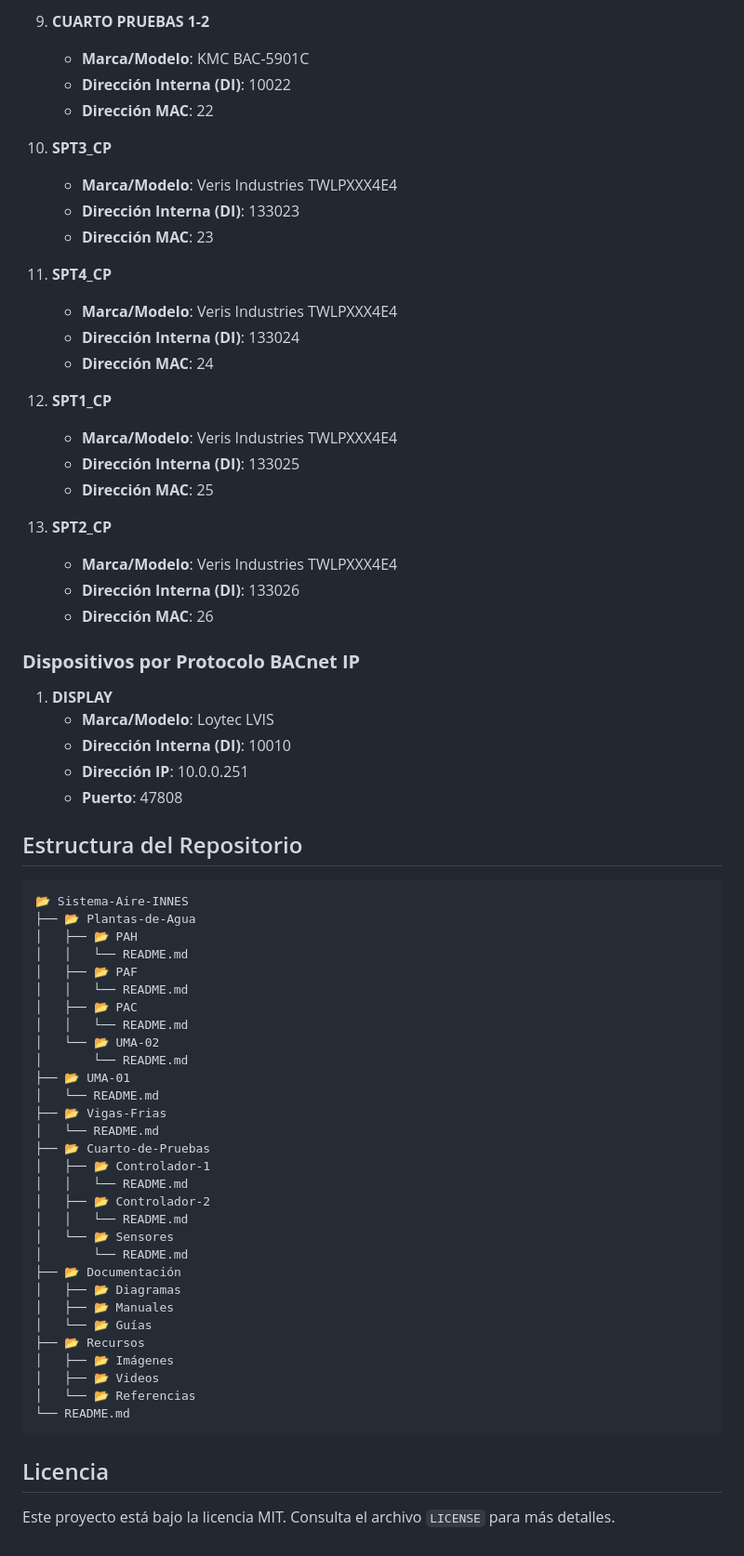
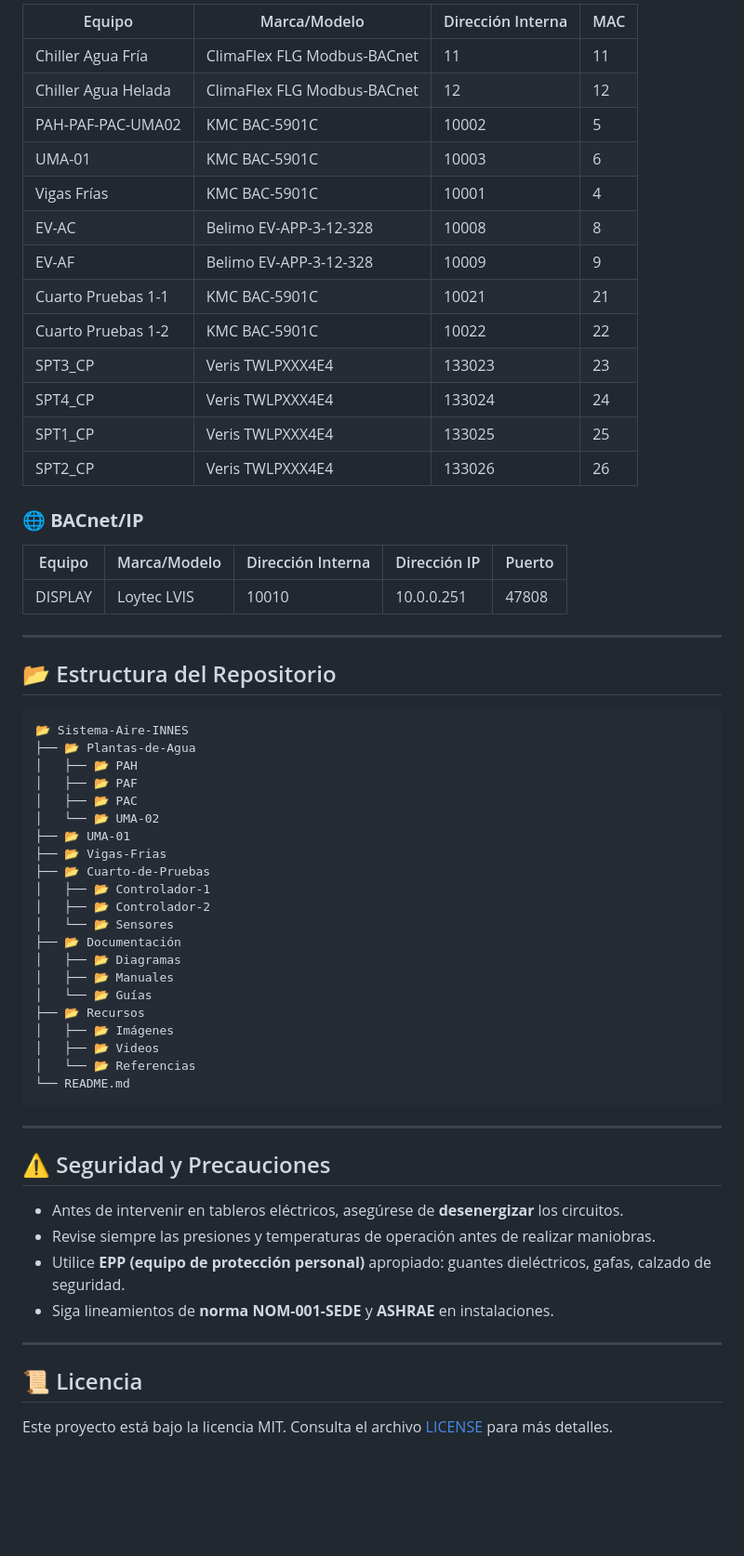
Before and after one commit to cjhirashi/ct-prub-in, a Markdown page: README.md, the part around the change printed below. Shown: that part at 93% size. Drawn GitHub-style; blank space fills up the shorter version.

````diff
--- a/README.md
+++ b/README.md
@@ -58,61 +52,43 @@ El sistema automatizado utiliza controladores **DDC de KMC** y dispositivos comp
 
-9. **CUARTO PRUEBAS 1-2**
-   - **Marca/Modelo**: KMC BAC-5901C
-   - **Dirección Interna (DI)**: 10022
-   - **Dirección MAC**: 22
+| Equipo              | Marca/Modelo                | Dirección Interna | MAC |
+| ------------------- | --------------------------- | ----------------- | --- |
+| Chiller Agua Fría   | ClimaFlex FLG Modbus-BACnet | 11                | 11  |
+| Chiller Agua Helada | ClimaFlex FLG Modbus-BACnet | 12                | 12  |
+| PAH-PAF-PAC-UMA02   | KMC BAC-5901C               | 10002             | 5   |
+| UMA-01              | KMC BAC-5901C               | 10003             | 6   |
+| Vigas Frías         | KMC BAC-5901C               | 10001             | 4   |
+| EV-AC               | Belimo EV-APP-3-12-328      | 10008             | 8   |
+| EV-AF               | Belimo EV-APP-3-12-328      | 10009             | 9   |
+| Cuarto Pruebas 1-1  | KMC BAC-5901C               | 10021             | 21  |
+| Cuarto Pruebas 1-2  | KMC BAC-5901C               | 10022             | 22  |
+| SPT3\_CP            | Veris TWLPXXX4E4            | 133023            | 23  |
+| SPT4\_CP            | Veris TWLPXXX4E4            | 133024            | 24  |
+| SPT1\_CP            | Veris TWLPXXX4E4            | 133025            | 25  |
+| SPT2\_CP            | Veris TWLPXXX4E4            | 133026            | 26  |
 
-10. **SPT3_CP**
-    - **Marca/Modelo**: Veris Industries TWLPXXX4E4
-    - **Dirección Interna (DI)**: 133023
-    - **Dirección MAC**: 23
+### **🌐 BACnet/IP**
 
-11. **SPT4_CP**
-    - **Marca/Modelo**: Veris Industries TWLPXXX4E4
-    - **Dirección Interna (DI)**: 133024
-    - **Dirección MAC**: 24
+| Equipo  | Marca/Modelo | Dirección Interna | Dirección IP | Puerto |
+| ------- | ------------ | ----------------- | ------------ | ------ |
+| DISPLAY | Loytec LVIS  | 10010             | 10.0.0.251   | 47808  |
 
-12. **SPT1_CP**
-    - **Marca/Modelo**: Veris Industries TWLPXXX4E4
-    - **Dirección Interna (DI)**: 133025
-    - **Dirección MAC**: 25
+---
 
-13. **SPT2_CP**
-    - **Marca/Modelo**: Veris Industries TWLPXXX4E4
-    - **Dirección Interna (DI)**: 133026
-    - **Dirección MAC**: 26
-
-### **Dispositivos por Protocolo BACnet IP**
-
-1. **DISPLAY**
-   - **Marca/Modelo**: Loytec LVIS
-   - **Dirección Interna (DI)**: 10010
-   - **Dirección IP**: 10.0.0.251
-   - **Puerto**: 47808
-
-## Estructura del Repositorio
+## 📂 Estructura del Repositorio
 
 ```plaintext
 📂 Sistema-Aire-INNES
 ├── 📂 Plantas-de-Agua
 │   ├── 📂 PAH
-│   │   └── README.md
 │   ├── 📂 PAF
-│   │   └── README.md
 │   ├── 📂 PAC
-│   │   └── README.md
 │   └── 📂 UMA-02
-│       └── README.md
 ├── 📂 UMA-01
-│   └── README.md
 ├── 📂 Vigas-Frias
-│   └── README.md
 ├── 📂 Cuarto-de-Pruebas
 │   ├── 📂 Controlador-1
-│   │   └── README.md
 │   ├── 📂 Controlador-2
-│   │   └── README.md
 │   └── 📂 Sensores
-│       └── README.md
 ├── 📂 Documentación
 │   ├── 📂 Diagramas
 │   ├── 📂 Manuales
@@ -124,6 +100,17 @@ El sistema automatizado utiliza controladores **DDC de KMC** y dispositivos comp
 └── README.md
 ```
 
-## Licencia
+---
 
-Este proyecto está bajo la licencia MIT. Consulta el archivo `LICENSE` para más detalles.
+## ⚠️ Seguridad y Precauciones
+
+* Antes de intervenir en tableros eléctricos, asegúrese de **desenergizar** los circuitos.
+* Revise siempre las presiones y temperaturas de operación antes de realizar maniobras.
+* Utilice **EPP (equipo de protección personal)** apropiado: guantes dieléctricos, gafas, calzado de seguridad.
+* Siga lineamientos de **norma NOM-001-SEDE** y **ASHRAE** en instalaciones.
+
+---
+
+## 📜 Licencia
+
+Este proyecto está bajo la licencia MIT. Consulta el archivo [LICENSE](./LICENSE) para más detalles.
````
Also changed, not shown: other parts of README.md (+38 -44 lines).
